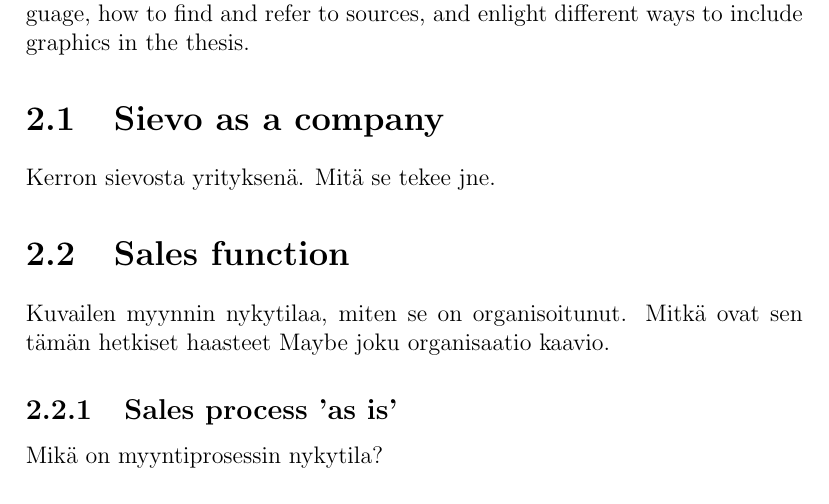
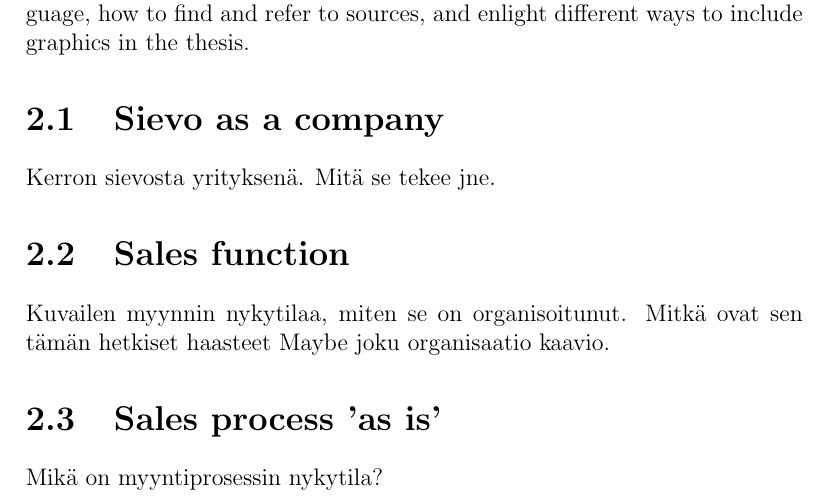
Before and after one commit to norahu/dippa, a LaTeX thesis (dippa.tex): part of page 7 of 26, cut so that both start at the same text. Compiled offline with pdfLaTeX; a LaTeX package or settings file that is missing is left out.

Commit message:
"Update"

```diff
--- a/dippa.tex
+++ b/dippa.tex
@@ -609,7 +609,7 @@
 Maybe joku organisaatio kaavio.
 
 
-\subsection{Sales process 'as is'}
+\section{Sales process 'as is'}
 
 Mikä on myyntiprosessin nykytila?
 
```
